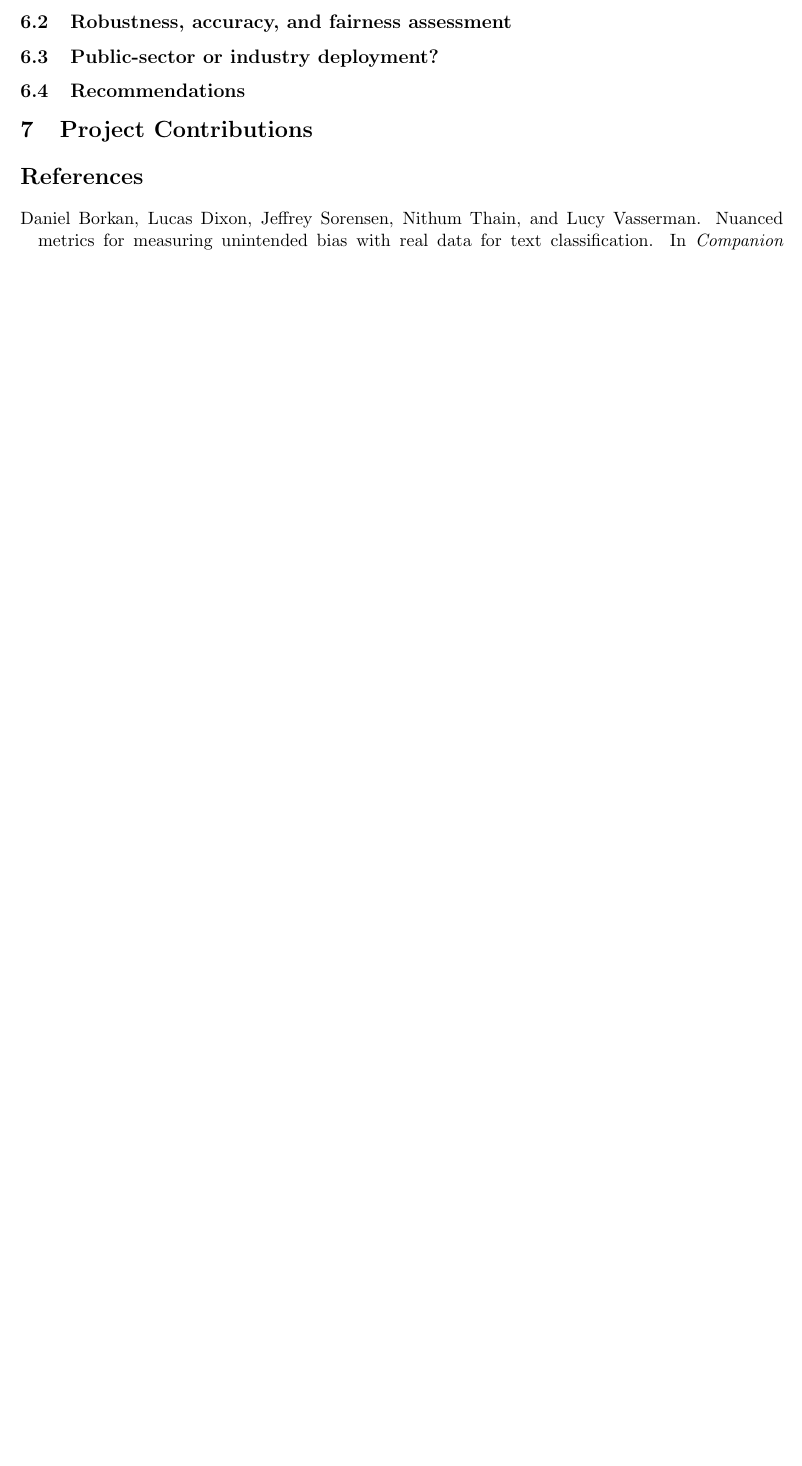
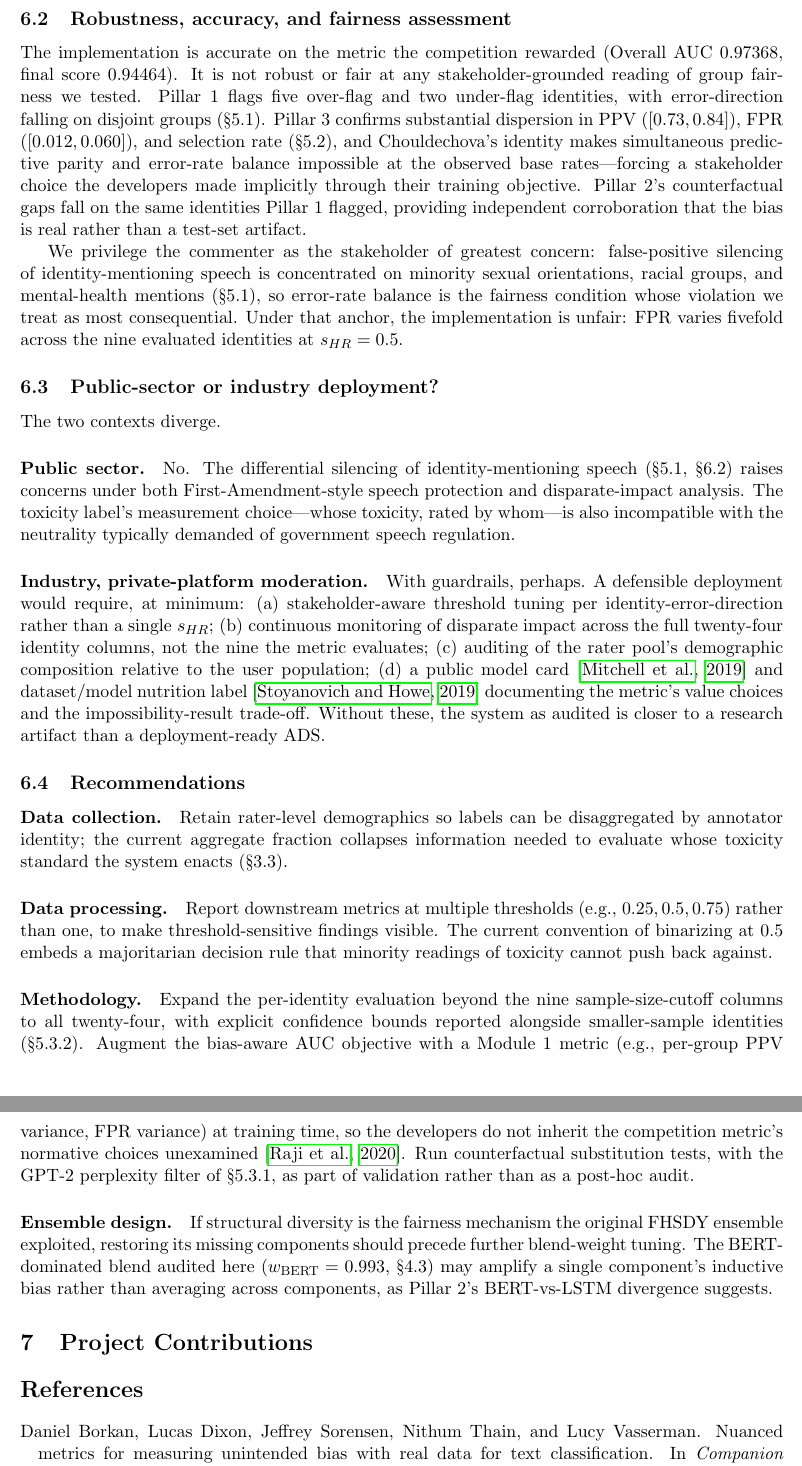
Before and after one commit to iantang2251nn/rds_final_audit_project, a LaTeX paper (report.tex): part of page 8 of 8 before the commit and two parts of pages 8 and 9 of 9 after it, the two joined at a grey line, cut so that both start at the same text, the shorter picture padded with empty space. Compiled offline with pdfLaTeX.

Commit message:
report: draft §6 Summary prose
Four reflection prompts, threading the framework anchor:
- §6.1: data appropriate modulo upstream measurement choice (§3.3 redux).
- §6.2: accurate on competition metric; unfair under any stakeholder-
  grounded reading. Privileges commenter / error-rate balance.
- §6.3: split answer -- public sector no, industry maybe with guardrails
  (model cards, nutrition labels, full 24-identity monitoring).
- §6.4: four concrete recommendations across data collection, processing,
  methodology, and ensemble design.

Citations: mitchell2019model, stoyanovich2019nutritional, raji2020closing.

Co-Authored-By: Claude Opus 4.7 <noreply@anthropic.com>

```diff
--- a/report.tex
+++ b/report.tex
@@ -177,4 +177,5 @@ where $M_p$ is the generalized power mean over the per-identity bias AUCs, and t
 
 % rubric §5: reflection prompts a-d
 \section{Summary}
+
 \subsection{Was the data appropriate?}
@@ -181,6 +185,26 @@ where $M_p$ is the generalized power mean over the per-identity bias AUCs, and t
 \subsection{Robustness, accuracy, and fairness assessment}
+
+The implementation is accurate on the metric the competition rewarded (Overall AUC $0.97368$, final score $0.94464$). It is not robust or fair at any stakeholder-grounded reading of group fairness we tested. Pillar~1 flags five over-flag and two under-flag identities, with error-direction falling on disjoint groups (\S5.1). Pillar~3 confirms substantial dispersion in PPV ($[0.73, 0.84]$), FPR ($[0.012, 0.060]$), and selection rate (\S5.2), and Chouldechova's identity makes simultaneous predictive parity and error-rate balance impossible at the observed base rates---forcing a stakeholder choice the developers made implicitly through their training objective. Pillar~2's counterfactual gaps fall on the same identities Pillar~1 flagged, providing independent corroboration that the bias is real rather than a test-set artifact.
+
+We privilege the commenter as the stakeholder of greatest concern: false-positive silencing of identity-mentioning speech is concentrated on minority sexual orientations, racial groups, and mental-health mentions (\S5.1), so error-rate balance is the fairness condition whose violation we treat as most consequential. Under that anchor, the implementation is unfair: FPR varies fivefold across the nine evaluated identities at $s_{HR} = 0.5$.
+
 \subsection{Public-sector or industry deployment?}
+
+The two contexts diverge.
+
+\paragraph{Public sector.} No. The differential silencing of identity-mentioning speech (\S5.1, \S6.2) raises concerns under both First-Amendment-style speech protection and disparate-impact analysis. The toxicity label's measurement choice---whose toxicity, rated by whom---is also incompatible with the neutrality typically demanded of government speech regulation.
+
+\paragraph{Industry, private-platform moderation.} With guardrails, perhaps. A defensible deployment would require, at minimum: (a) stakeholder-aware threshold tuning per identity-error-direction rather than a single $s_{HR}$; (b) continuous monitoring of disparate impact across the full twenty-four identity columns, not the nine the metric evaluates; (c) auditing of the rater pool's demographic composition relative to the user population; (d) a public model card \citep{mitchell2019model} and dataset/model nutrition label \citep{stoyanovich2019nutritional} documenting the metric's value choices and the impossibility-result trade-off. Without these, the system as audited is closer to a research artifact than a deployment-ready ADS.
+
 \subsection{Recommendations}
+
+\paragraph{Data collection.} Retain rater-level demographics so labels can be disaggregated by annotator identity; the current aggregate fraction collapses information needed to evaluate whose toxicity standard the system enacts (\S3.3).
+
+\paragraph{Data processing.} Report downstream metrics at multiple thresholds (e.g., $0.25, 0.5, 0.75$) rather than one, to make threshold-sensitive findings visible. The current convention of binarizing at $0.5$ embeds a majoritarian decision rule that minority readings of toxicity cannot push back against.
+
+\paragraph{Methodology.} Expand the per-identity evaluation beyond the nine sample-size-cutoff columns to all twenty-four, with explicit confidence bounds reported alongside smaller-sample identities (\S5.3.2). Augment the bias-aware AUC objective with a Module~1 metric (e.g., per-group PPV variance, FPR variance) at training time, so the developers do not inherit the competition metric's normative choices unexamined \citep{raji2020closing}. Run counterfactual substitution tests, with the GPT-2 perplexity filter of \S5.3.1, as part of validation rather than as a post-hoc audit.
+
+\paragraph{Ensemble design.} If structural diversity is the fairness mechanism the original FHSDY ensemble exploited, restoring its missing components should precede further blend-weight tuning. The BERT-dominated blend audited here ($w_{\text{BERT}} = 0.993$, \S4.3) may amplify a single component's inductive bias rather than averaging across components, as Pillar~2's BERT-vs-LSTM divergence suggests.
 
 % rubric §6
 \section{Project Contributions}
```
Also changed, not shown: report.tex (3 more changed lines).
